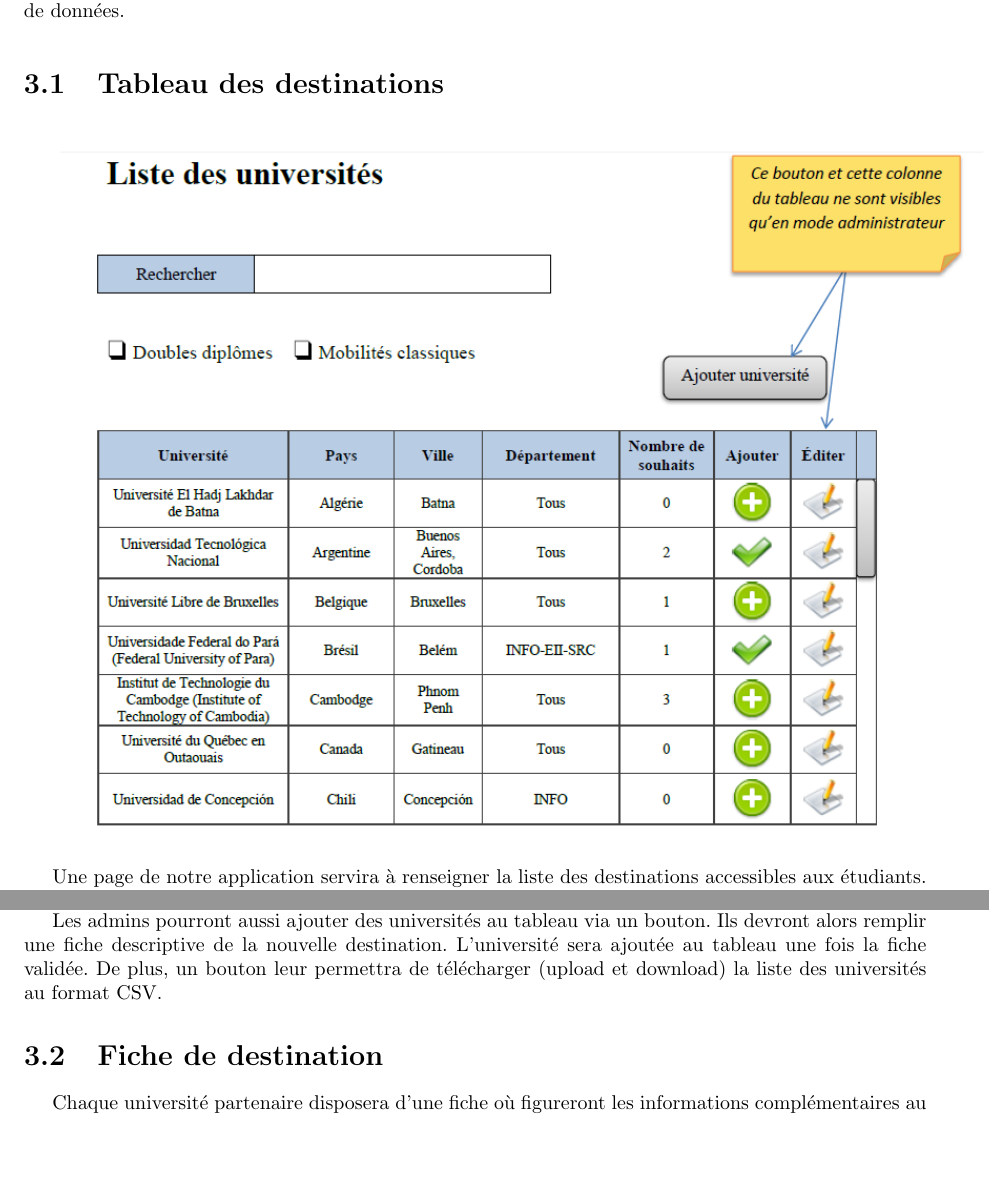
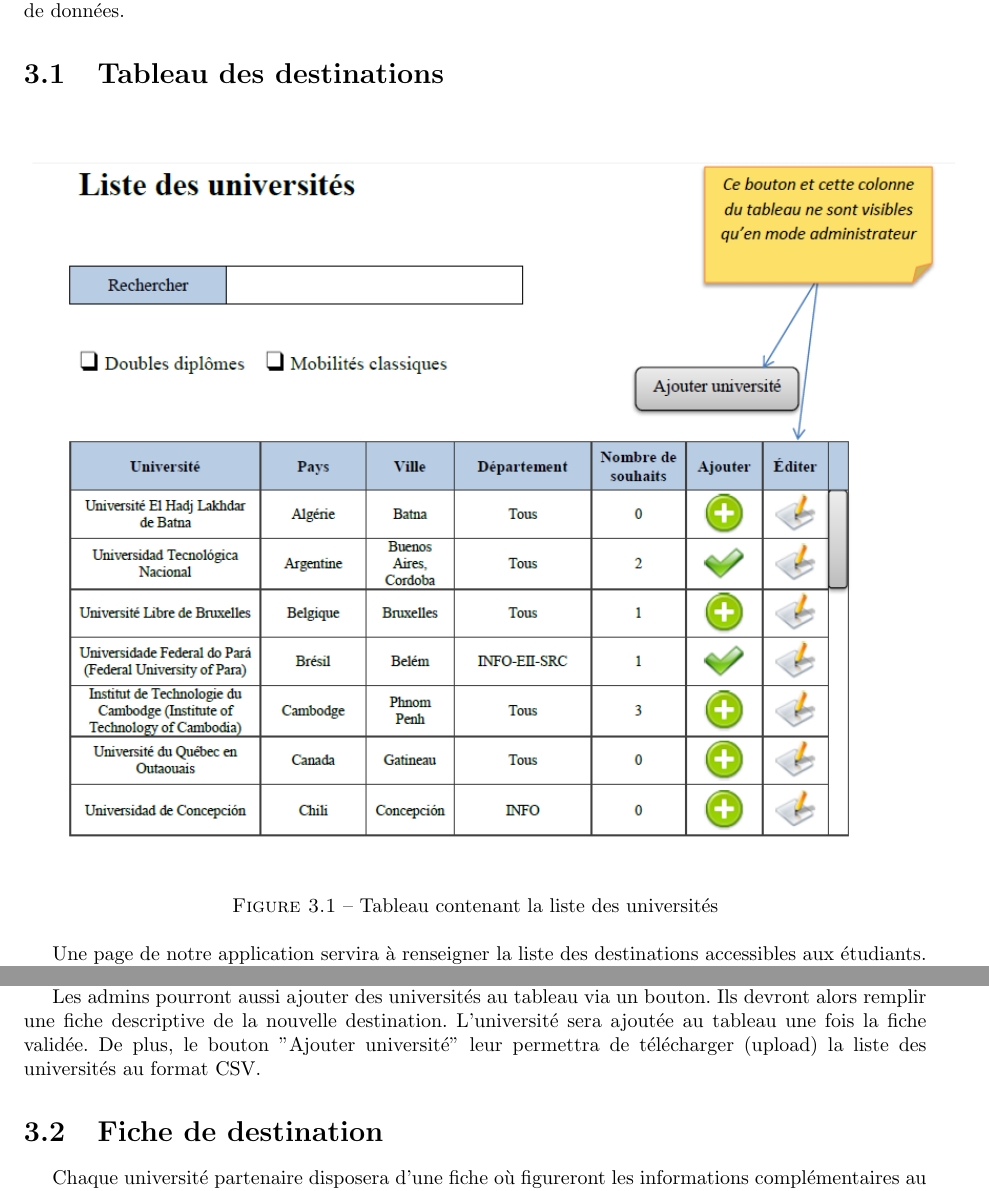
Before and after one commit to Livda/ILikeToMoveIt, a LaTeX document (Rapport de Specs/RAPPORT.tex, which reads Rapport de Specs/Universites/Listeuniversites.tex): two parts of pages 7 and 8 of 11, joined at a grey line, cut so that both start at the same text, the shorter picture padded with empty space. Compiled offline with pdfLaTeX.

Commit message:
truc ref

```diff
--- a/Rapport de Specs/Universites/Listeuniversites.tex
+++ b/Rapport de Specs/Universites/Listeuniversites.tex
@@ -1,5 +1,11 @@
 \section{Tableau des destinations}
-\includegraphics[scale=0.7]{Universites/listeUnivs.png}
+\label{sec::list_univ}
+
+\begin{figure}[H]
+	\includegraphics[scale=0.7]{Universites/listeUnivs.png}
+	\caption{Tableau contenant la liste des universités}
+\end{figure}
+
 
 
 Une page de notre application servira à renseigner la liste des destinations accessibles aux étudiants.
@@ -21,4 +27,4 @@ Les universités seront regroupées dans un tableau, pour lequel chaque ligne pr
  L'édition d'une entrée du tableau les reconduira vers la fiche où se trouvent toutes les informations sur la destination.
  Les admins pourront aussi supprimer une université du tableau s'ils le souhaitent.
 
- Les admins pourront aussi ajouter des universités au tableau via un bouton. Ils devront alors remplir une fiche descriptive de la nouvelle destination. L'université sera ajoutée au tableau une fois la fiche validée. De plus, un bouton leur permettra de télécharger (upload et download) la liste des universités au format CSV.
+ Les admins pourront aussi ajouter des universités au tableau via un bouton. Ils devront alors remplir une fiche descriptive de la nouvelle destination. L'université sera ajoutée au tableau une fois la fiche validée. De plus, le bouton "Ajouter université" leur permettra de télécharger (upload) la liste des universités au format CSV.
```
Also changed, not shown: Rapport de Specs/Etudiant/HomePageS1.tex (+1 -1 lines).
